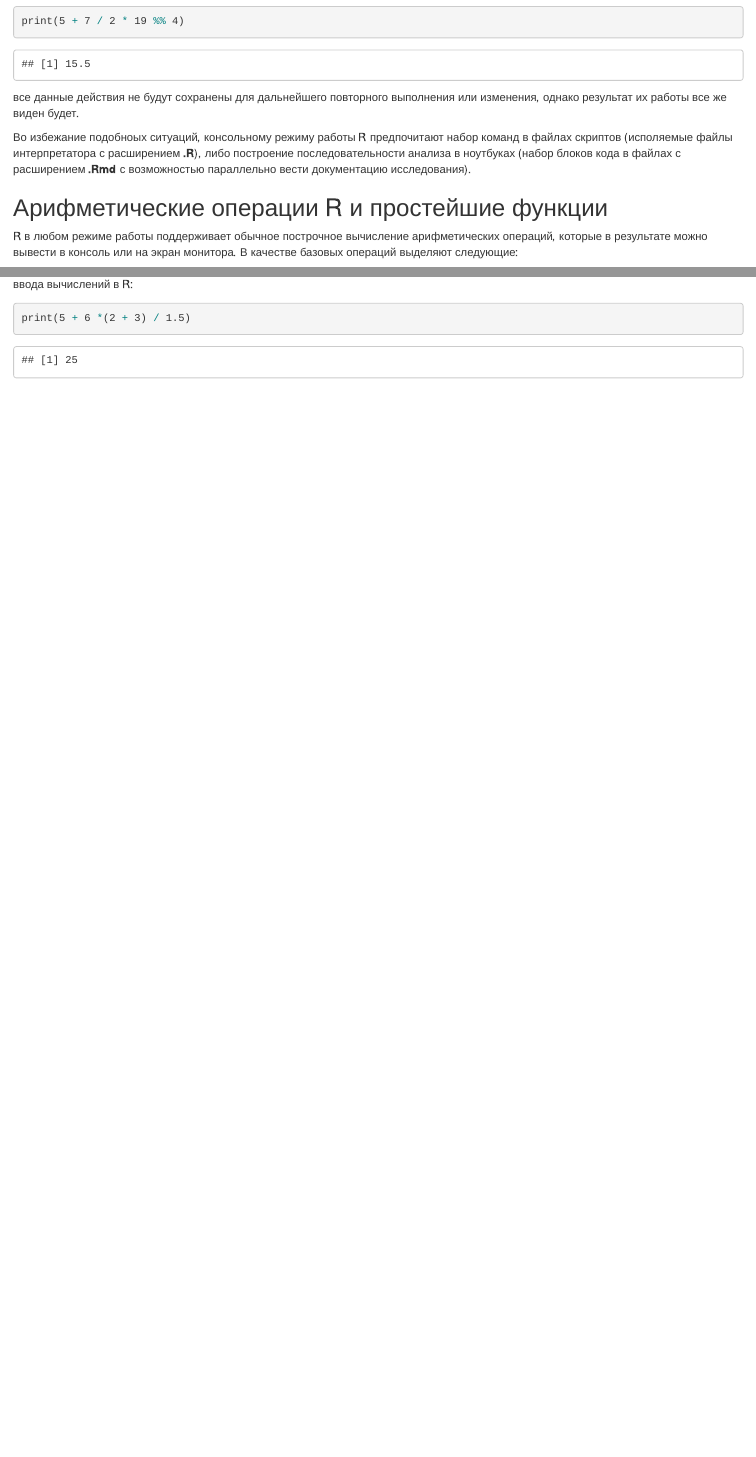
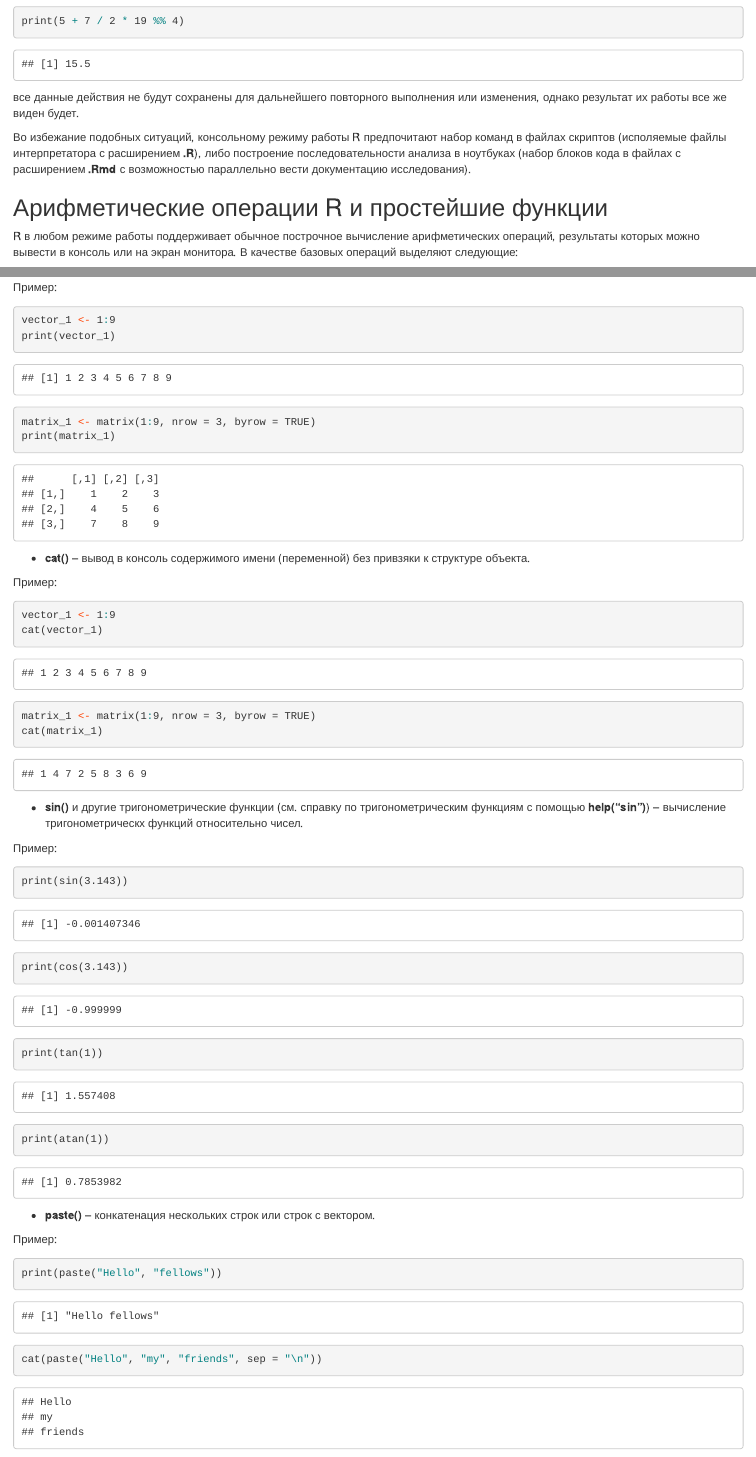
Before and after one commit to qwerty29544/IMBP_classes_2022, an R Markdown document (lectures/Lecture1/lecture1.Rmd): the page in a window 1100 px wide, from 1100 px down before the commit and from 1140 px down after it, so that both start at the same text, and a second part further down, joined at a grey line. Rendered offline with R 4.5, knitr and Pandoc, with nearby package versions; some code elsewhere in the file could not run offline.

Commit message:
Add files via upload
upload new version of markdown notebook

````diff
--- a/lectures/Lecture1/lecture1.Rmd
+++ b/lectures/Lecture1/lecture1.Rmd
@@ -68,11 +68,11 @@ print(5 + 7 / 2 * 19 %% 4)
 ```
 все данные действия не будут сохранены для дальнейшего повторного выполнения или изменения, однако результат их работы все же виден будет.
 
-Во избежание подобноых ситуаций, консольному режиму работы R предпочитают набор команд в файлах скриптов (исполяемые файлы интерпретатора с расширением **.R**), либо построение последовательности анализа в ноутбуках (набор блоков кода в файлах с расширением **.Rmd** с возможностью параллельно вести документацию исследования).
+Во избежание подобных ситуаций, консольному режиму работы R предпочитают набор команд в файлах скриптов (исполяемые файлы интерпретатора с расширением **.R**), либо построение последовательности анализа в ноутбуках (набор блоков кода в файлах с расширением **.Rmd** с возможностью параллельно вести документацию исследования).
 
 ## Арифметические операции R и простейшие функции
 
-R в любом режиме работы поддерживает обычное построчное вычисление арифметических операций, которые в результате можно вывести в консоль или на экран монитора. В качестве базовых операций выделяют следующие:
+R в любом режиме работы поддерживает обычное построчное вычисление арифметических операций, результаты которых можно вывести в консоль или на экран монитора. В качестве базовых операций выделяют следующие:
 
 ```{r arifm oper}
 print(5 + 6)            # Сложение
@@ -94,4 +102,42 @@ print(5 + 6 *(2 + 3) / 1.5)
+Пример:
+```{r matrix print}
+vector_1 <- 1:9
+print(vector_1)
+
+matrix_1 <- matrix(1:9, nrow = 3, byrow = TRUE)
+print(matrix_1)
+```
 
 
+- **cat()** -- вывод в консоль содержимого имени (переменной) без привзяки к структуре объекта.
 
------------------------------------------------
+Пример:
+```{r matrix cat}
+vector_1 <- 1:9
+cat(vector_1)
+
+matrix_1 <- matrix(1:9, nrow = 3, byrow = TRUE)
+cat(matrix_1)
+```
+
+- **sin()** и другие тригонометрические функции (см. справку по тригонометрическим функциям с помощью **help("sin")**) -- вычисление тригонометрическх функций относительно чисел.
+
+Пример:
+```{r trigonometrics}
+print(sin(3.143))
+
+print(cos(3.143))
+
+print(tan(1))
+
+print(atan(1))
+```
+
+
+- **paste()** -- конкатенация нескольких строк или строк с вектором.
+
+Пример:
+```{r paste}
+print(paste("Hello", "fellows"))
+
+cat(paste("Hello", "my", "friends", sep = "\n"))
````
Also changed, not shown: lectures/Lecture1/lecture1.Rmd (40 more changed lines).
